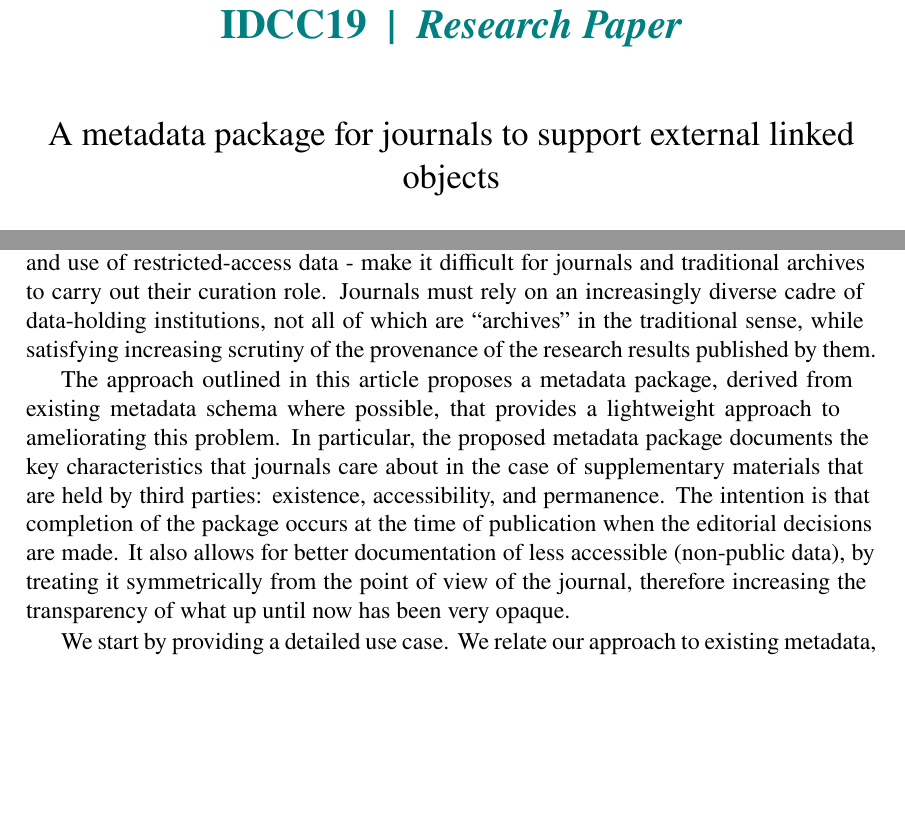
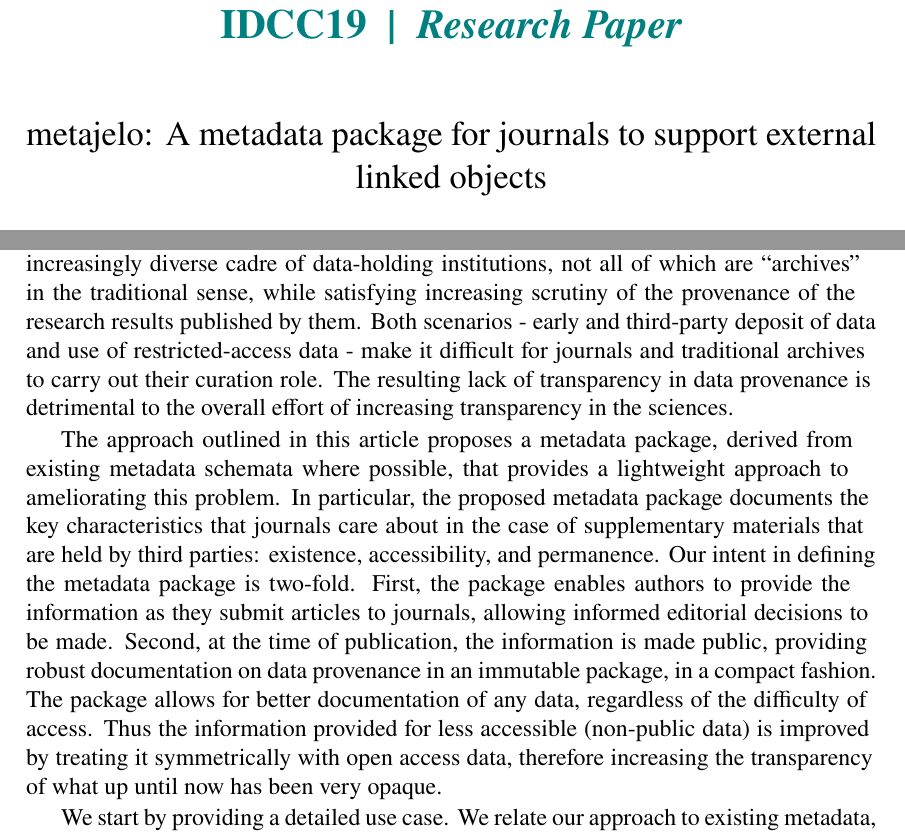
Before and after one commit to labordynamicsinstitute/metajelo, a LaTeX document (text/idcc2019-researcharticle-lagoze-vilhuber.tex, which reads text/idcc2019-introduction.tex): two parts of pages 1 and 2 of 13, joined at a grey line, cut so that both start at the same text, the shorter picture padded with empty space. Compiled offline with pdfLaTeX.

Commit message:
Checking in.

```diff
--- a/text/idcc2019-introduction.tex
+++ b/text/idcc2019-introduction.tex
@@ -1,7 +1,7 @@
 Reproducibility and replicability of scientific findings has been given greater scrutiny in recent years (REFS). Scientific journals, whether run by publishing companies (Springer, Elsevier, etc.) or learned societies (American Economic Association, Midwest Political Science Association, American Statistical Association, Royal Statistical Society, to name just a few in the social and statistical sciences), have been playing an important role in supporting these efforts for many years, and continue to explore novel and better ways of doing so. In particular, several journals have been hosting ``supplementary materials'' on their own journal websites or on affiliated repositories (e.g., Harvard Dataverse, Figshare) in support of reproducibility of the work described in published scientific articles. Data and code deposits are requested after authors' work has been (conditionally) accepted after peer review, or, less frequently, as part of the original manuscript submission process. In doing so, they assume for themselves (or delegate to a single trusted third party) the curation role for these materials, and can therefore know with certainty how long and how accessible these materials are to be preserved.
 
-Authors are increasingly being encouraged and trained in reproducible methods from the outset of their research projects, rather than performing ex-post documentation. This includes carefully documenting provenance of third-party datasets being used, and properly curating generated datasets (surveys, collected data, etc.) in data archives as soon as possible. Furthermore, in at least some social sciences, the use of pre-existing but non-public data has increased substantially.  Confidentiality and licensing constraints prevent authors from depositing such data in open archives. Both scenarios - early deposit and use of restricted-access data - make it difficult for journals and traditional archives to carry out their curation role. Journals must rely on an increasingly diverse cadre of data-holding institutions, not all of which are ``archives'' in the traditional sense, while satisfying increasing scrutiny of the provenance of the research results published by them.
+Authors are increasingly being encouraged and trained in reproducible methods from the outset of their research projects, rather than performing ex-post documentation. This includes carefully documenting provenance of third-party datasets being used, and properly curating generated datasets (surveys, collected data, etc.) in data archives as soon as possible. Furthermore, in at least some social sciences, the use of pre-existing but non-public data has increased substantially.  Confidentiality and licensing constraints prevent authors from depositing such data in open archives. Journals must rely on an increasingly diverse cadre of data-holding institutions, not all of which are ``archives'' in the traditional sense, while satisfying increasing scrutiny of the provenance of the research results published by them. Both scenarios - early and third-party deposit of data and use of restricted-access data - make it difficult for journals and traditional archives to carry out their curation role. The resulting lack of transparency in data provenance is detrimental to the overall effort of increasing transparency in the sciences.
 
-The approach outlined in this article proposes a metadata package, derived from existing metadata schema where possible, that provides a lightweight approach to ameliorating this problem. In particular, the proposed metadata package documents the key characteristics that journals care about in the case of supplementary materials that are held by third parties: existence, accessibility, and permanence. The intention is that completion of the package occurs at the time of publication when the editorial decisions are made. It also allows for better documentation of less accessible (non-public data), by treating it symmetrically from the point of view of the journal, therefore increasing the transparency of what up until now has been very opaque.
+The approach outlined in this article proposes a metadata package, derived from existing metadata schemata where possible, that provides a lightweight approach to ameliorating this problem. In particular, the proposed metadata package documents the key characteristics that journals care about in the case of supplementary materials that are held by third parties: existence, accessibility, and permanence. Our intent in defining the metadata package is two-fold. First, the package enables  authors to provide the information as they submit articles to journals, allowing informed editorial decisions to be made. Second, at the time of publication, the information is made public, providing robust documentation on data provenance in an immutable package, in a compact fashion.  The package allows for better documentation of any data, regardless of the difficulty of access.   Thus the information provided for less accessible (non-public data) is improved by treating it symmetrically with open access data, therefore increasing the transparency of what up until now has been very opaque.
 
 We start by providing a detailed use case. We relate our approach to existing metadata, both in terms of structure as of content, and then describe the metadata package. We conclude by discussing some usability issues for three contributors or consumers of this information, and an outlook on a possible implementation.
--- a/text/idcc2019-researcharticle-lagoze-vilhuber.tex
+++ b/text/idcc2019-researcharticle-lagoze-vilhuber.tex
@@ -34,7 +34,7 @@
 \author{Lars Vilhuber}
 \affil{Cornell University}
 \correspondence{Lars Vilhuber. Email: \email{lars.vilhuber@cornell.edu}}
-\title{A metadata package for journals to support external linked objects}
+\title{metajelo: A metadata package for journals to support external linked objects}
 
 %\conference{14th International Digital Curation Conference}
 \submitted{June 2018}
```
